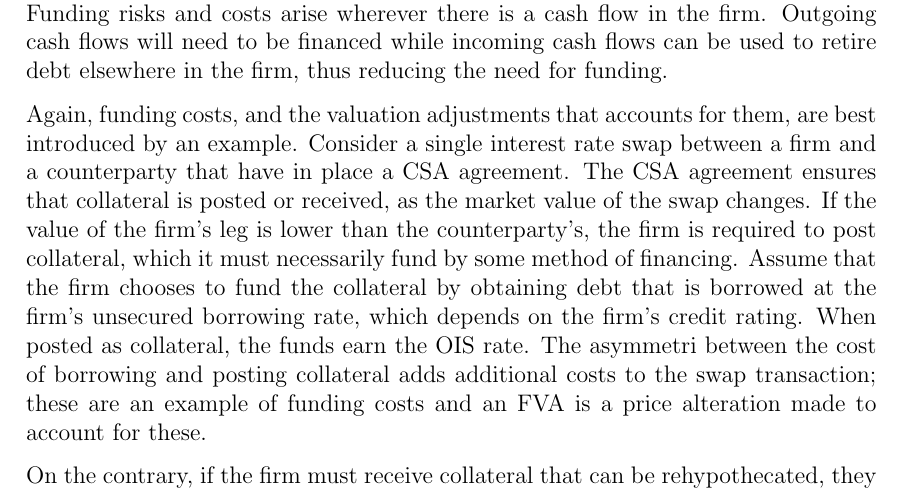
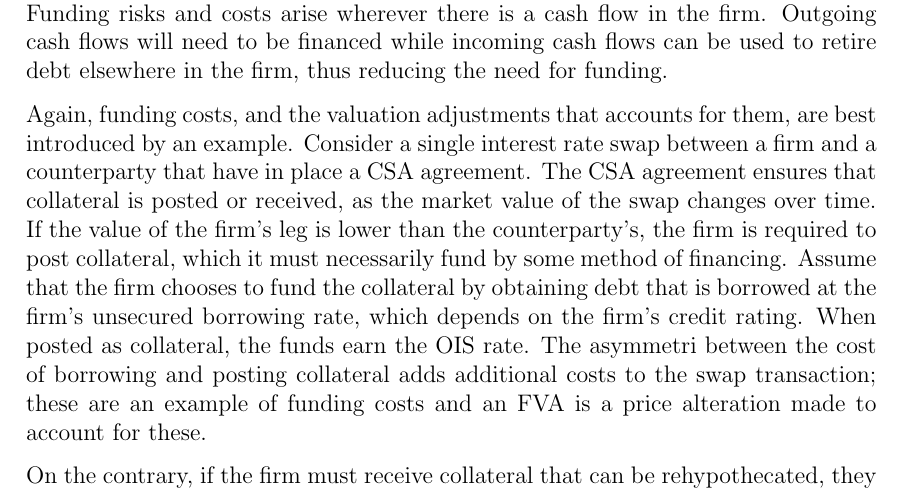
Before and after one commit to sebastianbaltser/master-thesis, a LaTeX thesis (thesis/main.tex, which reads thesis/content/body-matter/value-adjustments/funding-value-adjustments.tex): part of page 3 of 39, cut so that both start at the same text. Compiled offline with pdfLaTeX.

Commit message:
Specify when the value changes
Co-authored-by: SebastianAgergaard <53473607+SebastianAgergaard@users.noreply.github.com>

```diff
--- a/thesis/content/body-matter/value-adjustments/funding-value-adjustments.tex
+++ b/thesis/content/body-matter/value-adjustments/funding-value-adjustments.tex
@@ -13,7 +13,7 @@
         are best introduced by an example.
         Consider a single interest rate swap between a firm and a counterparty that have in place a CSA agreement.
         The CSA agreement ensures that collateral is posted or received,
-        as the market value of the swap changes.
+        as the market value of the swap changes over time.
         If the value of the firm's leg is lower than the counterparty's,
         the firm is required to post collateral,
         which it must necessarily fund by some method of financing.
```
